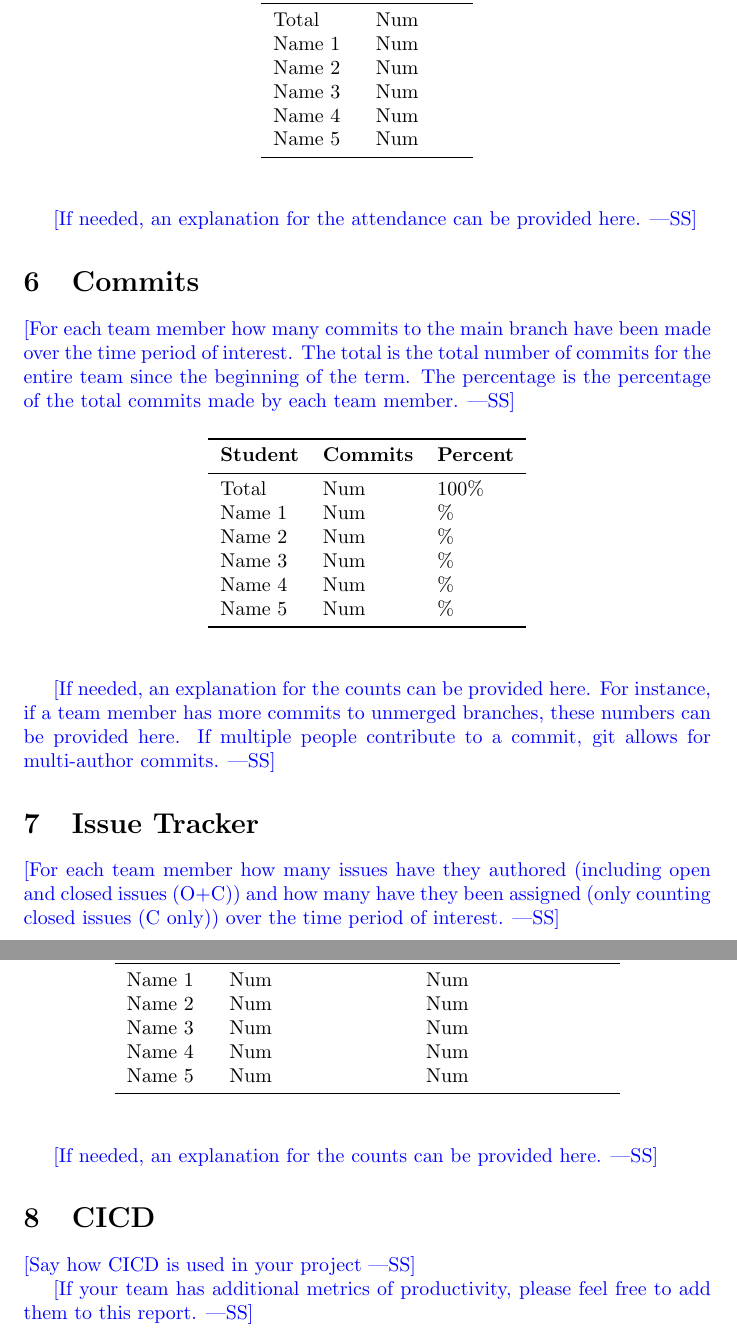
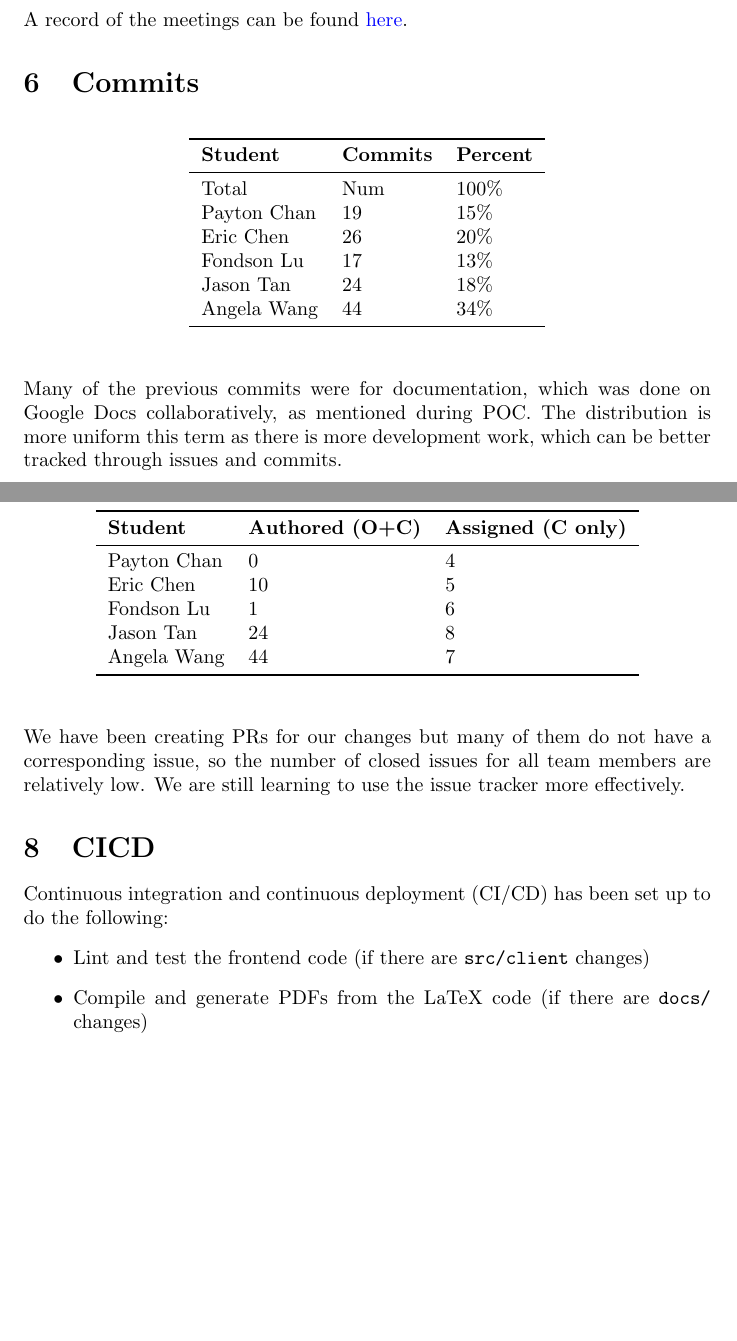
Before and after one commit to angelaw7/capstone, a LaTeX document (docs/projMngmnt/Rev0_Team_Contrib.tex): two parts of pages 3 and 4 of 4, joined at a grey line, cut at the place of the change, the shorter picture padded with empty space. Compiled offline with pdfLaTeX.

Commit message:
add back rev0 contrib report

```diff
--- a/docs/projMngmnt/Rev0_Team_Contrib.tex
+++ b/docs/projMngmnt/Rev0_Team_Contrib.tex
@@ -56 +67,0 @@ Name 5 & Num\\
-\wss{For each team member how many supervisor/stakeholder team meetings have
@@ -83 +88,0 @@ Name 5 & Num\\
-\wss{For each team member how many lectures have they attended over the time
@@ -106,7 +106,5 @@ Name 5 & Num\\
 \section{TA Document Discussion Attendance}
 
-\wss{For each team member how many of the informal document discussion meetings
-with the TA were attended over the time period of interest.}
 
 \begin{table}[H]
     \centering
@@ -114,9 +112,3 @@ with the TA were attended over the time period of interest.}
     \toprule
     \textbf{Student} & \textbf{Lectures}\\
     \midrule
-Total & Num\\
-Name 1 & Num\\
-Name 2 & Num\\
-Name 3 & Num\\
-Name 4 & Num\\
-Name 5 & Num\\
@@ -124,14 +122,12 @@ Name 5 & Num\\
     \end{tabular}
 \end{table}
 
-\wss{If needed, an explanation for the attendance can be provided here.}
+A record of the meetings can be found
+\href{https://github.com/PlutosCapstone/Plutos/issues?q=label%3Ameeting+is%3Aclosed}{here}.
+
 
 \section{Commits}
 
-\wss{For each team member how many commits to the main branch have been made
-over the time period of interest.  The total is the total number of commits for
-the entire team since the beginning of the term.  The percentage is the
-percentage of the total commits made by each team member.}
 
 \begin{table}[H]
 \centering
@@ -140,25 +136,22 @@ percentage of the total commits made by each team member.}
 \textbf{Student} & \textbf{Commits} & \textbf{Percent}\\
 \midrule
 Total & Num & 100\% \\
-Name 1 & Num & \% \\
-Name 2 & Num & \% \\
-Name 3 & Num & \% \\
-Name 4 & Num & \% \\
-Name 5 & Num & \% \\
+Payton Chan & 19 & 15\%\\
+Eric Chen & 26 & 20\%\\
+Fondson Lu & 17 & 13\%\\
+Jason Tan & 24 & 18\%\\
+Angela Wang & 44 & 34\%\\
+
 \bottomrule
 \end{tabular}
 \end{table}
 
-\wss{If needed, an explanation for the counts can be provided here.  For
-instance, if a team member has more commits to unmerged branches, these numbers
-can be provided here.  If multiple people contribute to a commit, git allows for
-multi-author commits.}
+Many of the previous commits were for documentation, which was done on Google
+Docs collaboratively, as mentioned during POC. The distribution is more uniform
+this term as there is more development work, which can be better tracked through
+issues and commits.
 
 \section{Issue Tracker}
-
-\wss{For each team member how many issues have they authored (including open and
-closed issues (O+C)) and how many have they been assigned (only counting closed
-issues (C only)) over the time period of interest.}
 
 \begin{table}[H]
 \centering
@@ -166,22 +159,27 @@ issues (C only)) over the time period of interest.}
 \toprule
 \textbf{Student} & \textbf{Authored (O+C)} & \textbf{Assigned (C only)}\\
 \midrule
-Name 1 & Num & Num \\
-Name 2 & Num & Num \\
-Name 3 & Num & Num \\
-Name 4 & Num & Num \\
-Name 5 & Num & Num \\
+Payton Chan & 0 & 4\\
+Eric Chen & 10 & 5\\
+Fondson Lu & 1 & 6\\
+Jason Tan & 24 & 8\\
+Angela Wang & 44 & 7\\
 \bottomrule
 \end{tabular}
 \end{table}
 
-\wss{If needed, an explanation for the counts can be provided here.}
+We have been creating PRs for our changes but many of them do not have a
+corresponding issue, so the number of closed issues for all team members are
+relatively low. We are still learning to use the issue tracker more effectively.
 
 \section{CICD}
 
-\wss{Say how CICD is used in your project}
-
-\wss{If your team has additional metrics of productivity, please feel free to
-add them to this report.}
+Continuous integration and continuous deployment (CI/CD) has been set up to do the following:
+\begin{itemize}
+    \item Lint and test the frontend code (if there are \texttt{src/client}
+    changes)
+    \item Compile and generate PDFs from the LaTeX code (if there are
+    \texttt{docs/} changes)
+\end{itemize}
 
 \end{document}
```
Also changed, not shown: docs/projMngmnt/Rev0_Team_Contrib.pdf, docs/projMngmnt/Rev0_Team_Contrib.tex (82 more changed lines). Lines whose indentation alone changed are shown as unchanged.
